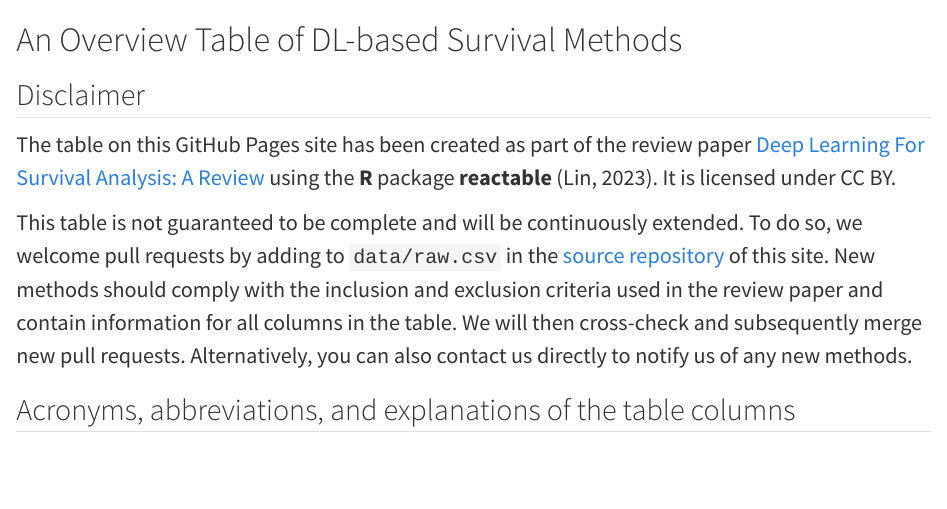
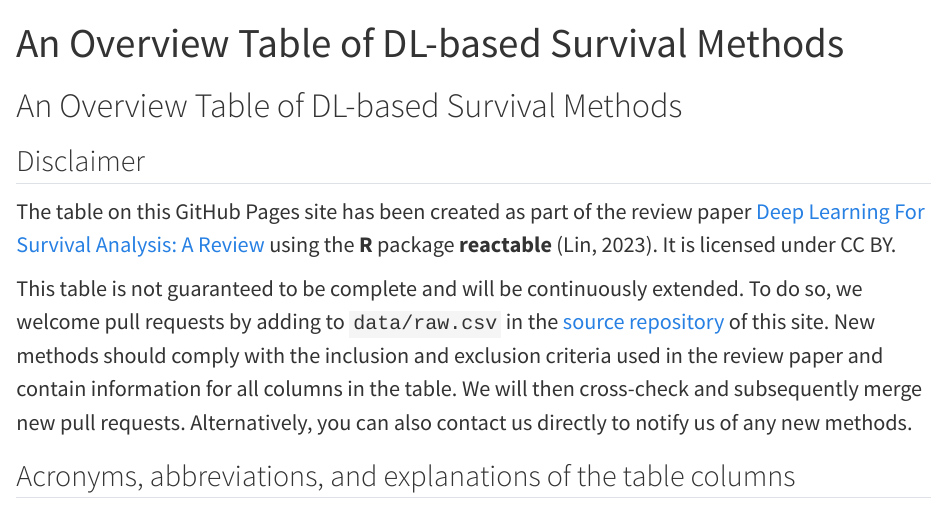
Before and after one commit to survival-org/DL4Survival, a Quarto document (index.qmd): the page in a window 1100 px wide, from its top. Rendered offline with R 4.5, knitr and Pandoc in place of Quarto, with nearby package versions; some code elsewhere in the file could not run offline.

Commit message:
changed tab header

```diff
--- a/index.qmd
+++ b/index.qmd
@@ -1,4 +1,5 @@
 ---
+title: "An Overview Table of DL-based Survival Methods"
 format:
   html:
     page-layout: full
```
Also changed, not shown: index.html, results/prisma2.jpg (added), index.qmd (2 more changed lines).
